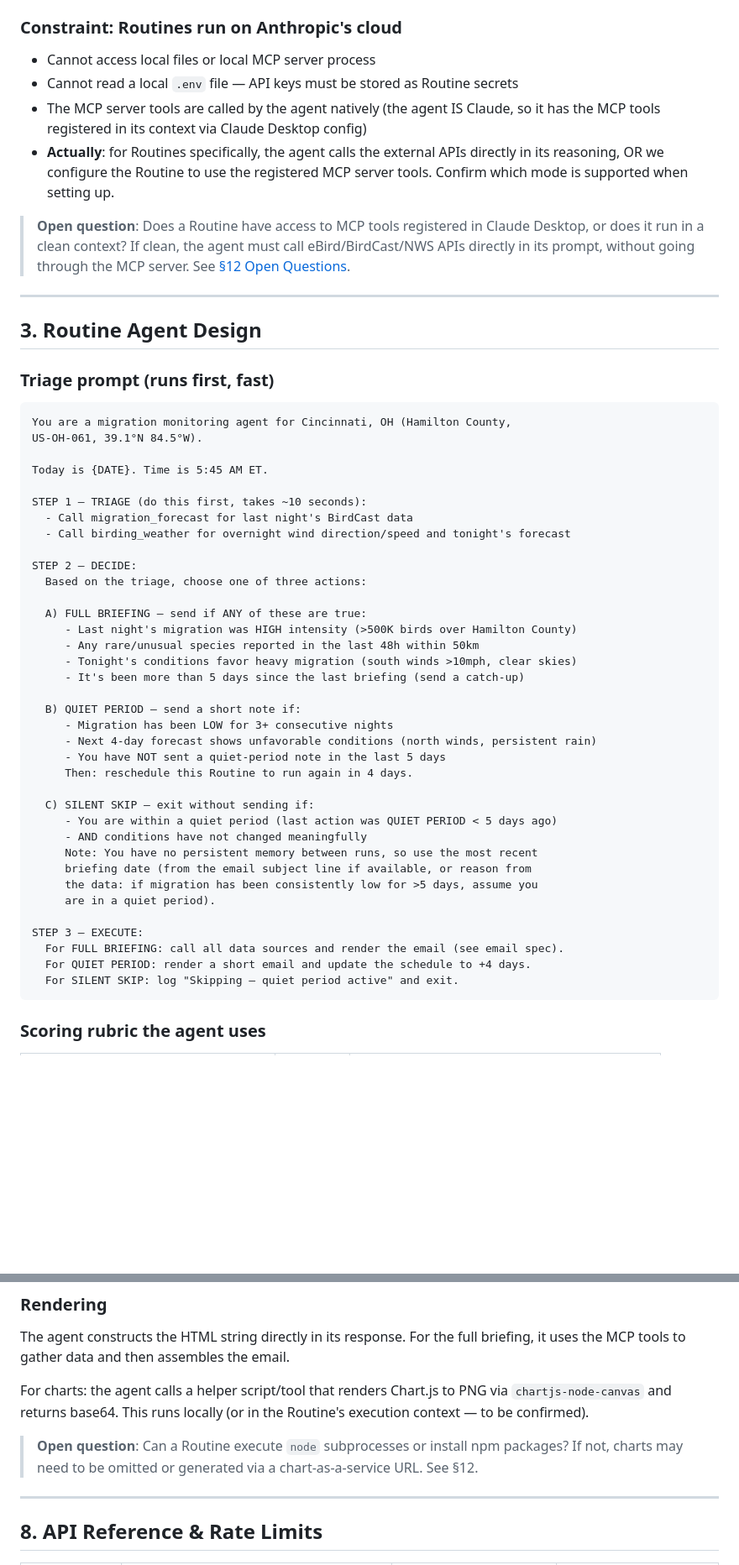
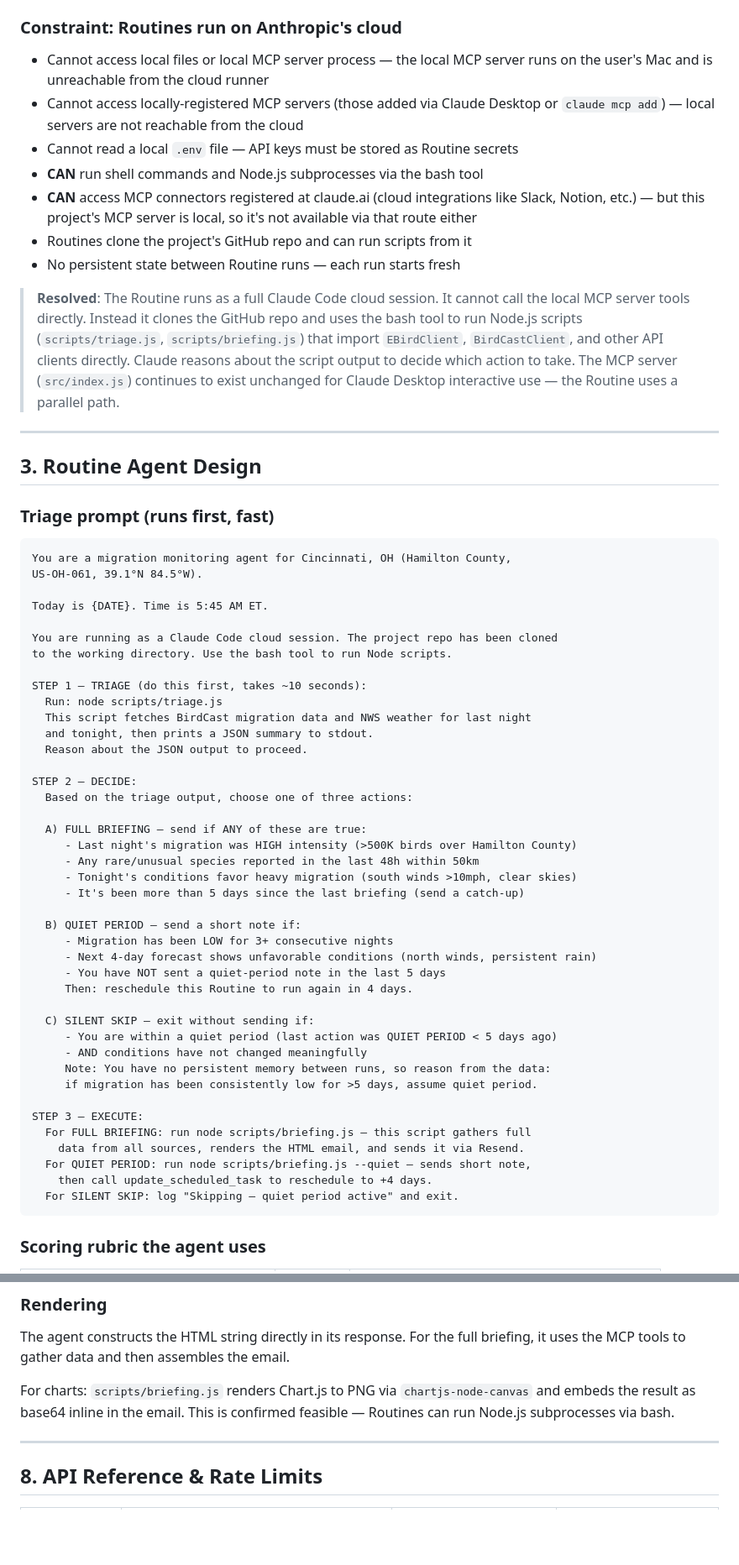
Before and after one commit to minikdj/ebird-birding-planner, a Markdown page: SPEC.md, 2 parts joined by grey strips. Shown at 84% size. Drawn GitHub-style; blank space fills up the shorter version.

````diff
--- a/SPEC.md
+++ b/SPEC.md
@@ -76,18 +76,25 @@ to arrive — and make a judgment call.
 
 ### Constraint: Routines run on Anthropic's cloud
 
-- Cannot access local files or local MCP server process
+- Cannot access local files or local MCP server process — the local MCP server
+  runs on the user's Mac and is unreachable from the cloud runner
+- Cannot access locally-registered MCP servers (those added via Claude Desktop
+  or `claude mcp add`) — local servers are not reachable from the cloud
 - Cannot read a local `.env` file — API keys must be stored as Routine secrets
-- The MCP server tools are called by the agent natively (the agent IS Claude,
-  so it has the MCP tools registered in its context via Claude Desktop config)
-- **Actually**: for Routines specifically, the agent calls the external APIs
-  directly in its reasoning, OR we configure the Routine to use the registered
-  MCP server tools. Confirm which mode is supported when setting up.
+- **CAN** run shell commands and Node.js subprocesses via the bash tool
+- **CAN** access MCP connectors registered at claude.ai (cloud integrations like
+  Slack, Notion, etc.) — but this project's MCP server is local, so it's not
+  available via that route either
+- Routines clone the project's GitHub repo and can run scripts from it
+- No persistent state between Routine runs — each run starts fresh
 
-> **Open question**: Does a Routine have access to MCP tools registered in
-> Claude Desktop, or does it run in a clean context? If clean, the agent must
-> call eBird/BirdCast/NWS APIs directly in its prompt, without going through
-> the MCP server. See [§12 Open Questions](#12-open-questions).
+> **Resolved**: The Routine runs as a full Claude Code cloud session. It cannot
+> call the local MCP server tools directly. Instead it clones the GitHub repo
+> and uses the bash tool to run Node.js scripts (`scripts/triage.js`,
+> `scripts/briefing.js`) that import `EBirdClient`, `BirdCastClient`, and other
+> API clients directly. Claude reasons about the script output to decide which
+> action to take. The MCP server (`src/index.js`) continues to exist unchanged
+> for Claude Desktop interactive use — the Routine uses a parallel path.
 
 ---
 
@@ -101,12 +108,17 @@ US-OH-061, 39.1°N 84.5°W).
 
 Today is {DATE}. Time is 5:45 AM ET.
 
+You are running as a Claude Code cloud session. The project repo has been cloned
+to the working directory. Use the bash tool to run Node scripts.
+
 STEP 1 — TRIAGE (do this first, takes ~10 seconds):
-  - Call migration_forecast for last night's BirdCast data
-  - Call birding_weather for overnight wind direction/speed and tonight's forecast
+  Run: node scripts/triage.js
+  This script fetches BirdCast migration data and NWS weather for last night
+  and tonight, then prints a JSON summary to stdout.
+  Reason about the JSON output to proceed.
 
 STEP 2 — DECIDE:
-  Based on the triage, choose one of three actions:
+  Based on the triage output, choose one of three actions:
 
   A) FULL BRIEFING — send if ANY of these are true:
      - Last night's migration was HIGH intensity (>500K birds over Hamilton County)
@@ -123,14 +135,14 @@ STEP 2 — DECIDE:
   C) SILENT SKIP — exit without sending if:
      - You are within a quiet period (last action was QUIET PERIOD < 5 days ago)
      - AND conditions have not changed meaningfully
-     Note: You have no persistent memory between runs, so use the most recent
-     briefing date (from the email subject line if available, or reason from
-     the data: if migration has been consistently low for >5 days, assume you
-     are in a quiet period).
+     Note: You have no persistent memory between runs, so reason from the data:
+     if migration has been consistently low for >5 days, assume quiet period.
 
 STEP 3 — EXECUTE:
-  For FULL BRIEFING: call all data sources and render the email (see email spec).
-  For QUIET PERIOD: render a short email and update the schedule to +4 days.
+  For FULL BRIEFING: run node scripts/briefing.js — this script gathers full
+    data from all sources, renders the HTML email, and sends it via Resend.
+  For QUIET PERIOD: run node scripts/briefing.js --quiet — sends short note,
+    then call update_scheduled_task to reschedule to +4 days.
   For SILENT SKIP: log "Skipping — quiet period active" and exit.
 ```
 
@@ -553,13 +609,9 @@ Last notable: Cerulean Warbler at Shawnee Lookout on May 11.
 The agent constructs the HTML string directly in its response. For the full
 briefing, it uses the MCP tools to gather data and then assembles the email.
 
-For charts: the agent calls a helper script/tool that renders Chart.js to PNG
-via `chartjs-node-canvas` and returns base64. This runs locally (or in the
-Routine's execution context — to be confirmed).
-
-> **Open question**: Can a Routine execute `node` subprocesses or install npm
-> packages? If not, charts may need to be omitted or generated via a
-> chart-as-a-service URL. See §12.
+For charts: `scripts/briefing.js` renders Chart.js to PNG via
+`chartjs-node-canvas` and embeds the result as base64 inline in the email.
+This is confirmed feasible — Routines can run Node.js subprocesses via bash.
 
 ---
 
````
Also changed, not shown: other parts of SPEC.md (+49 -4 lines).
